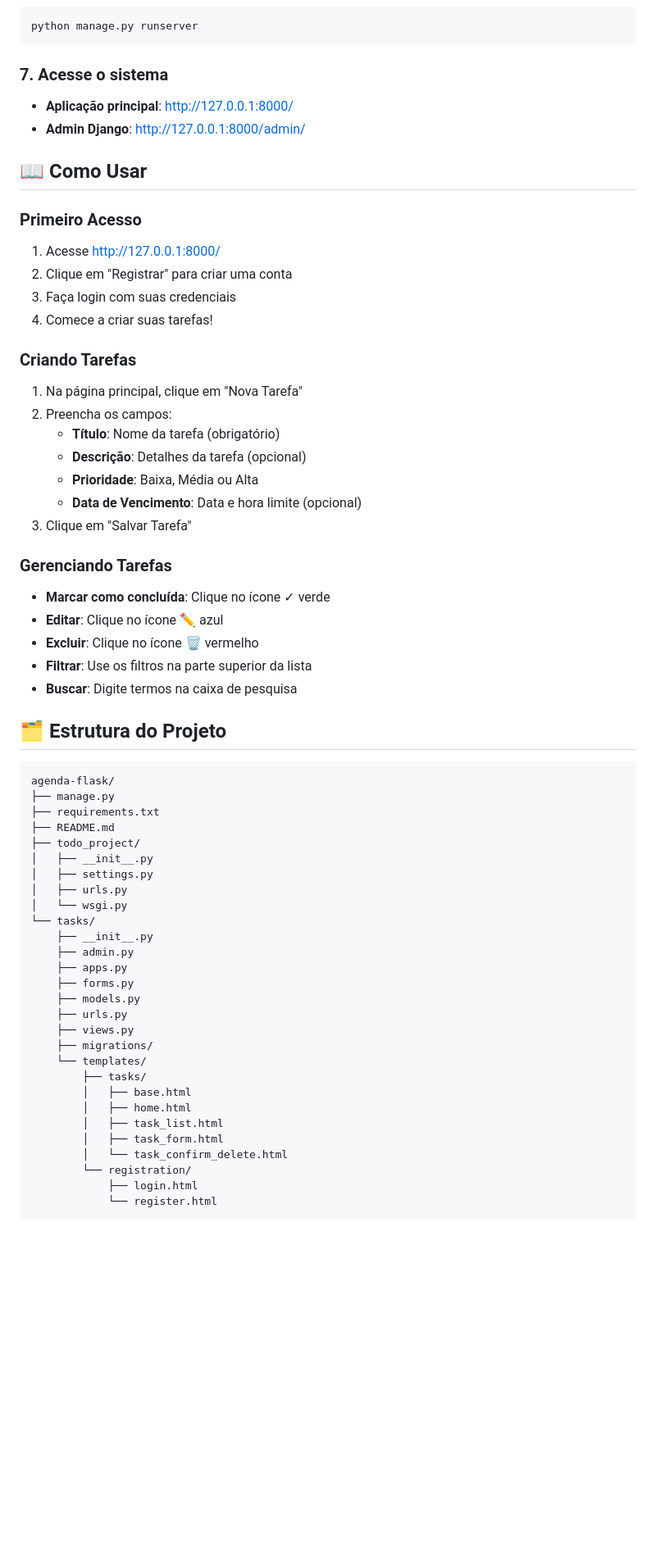
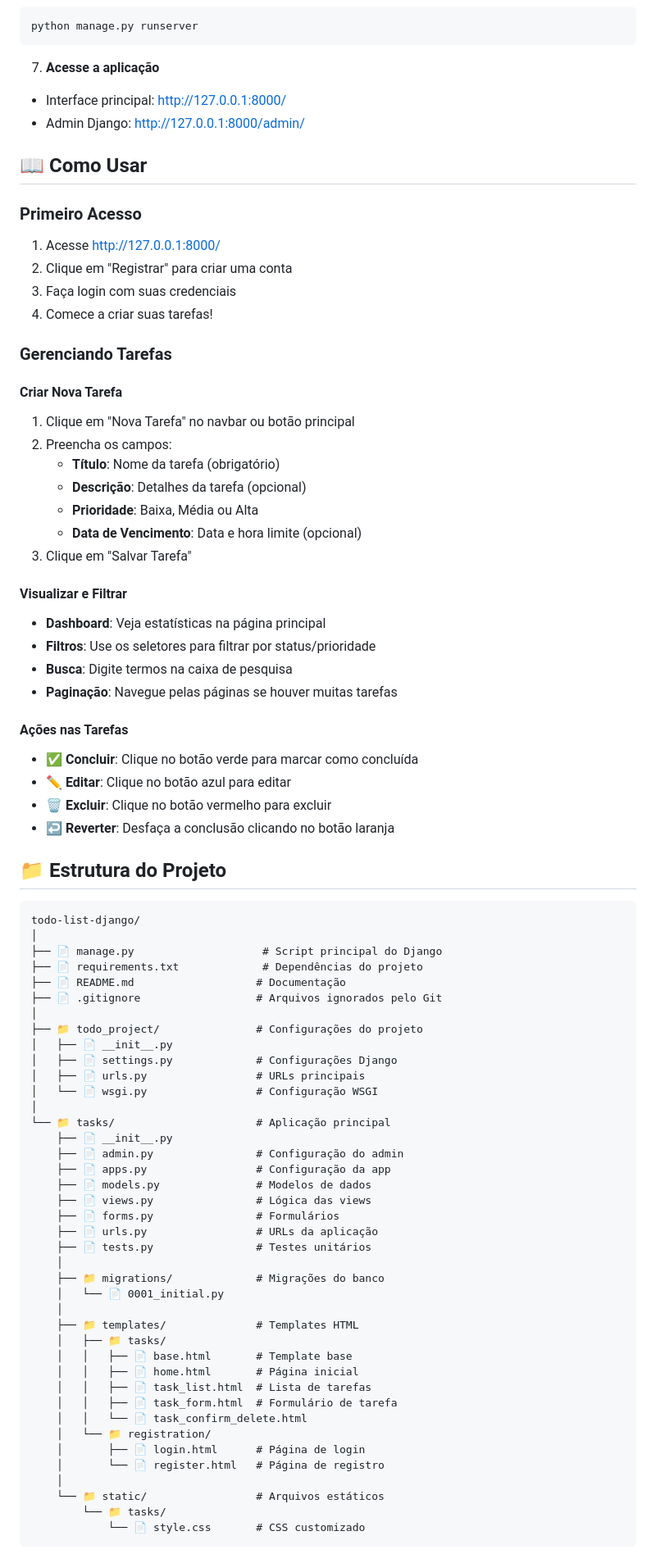
Before and after one commit to BrunoEzekiel/todo-list-django, a Markdown page: README.md, the part around the change printed below. Shown: that part at 82% size. Rendered like a GitHub page; blank space fills up the shorter version.

````diff
--- a/README.md
+++ b/README.md
@@ -87,10 +137,9 @@ python manage.py createsuperuser
 python manage.py runserver
 ```
 
-### 7. Acesse o sistema
-
-- **Aplicação principal**: http://127.0.0.1:8000/
-- **Admin Django**: http://127.0.0.1:8000/admin/
+7. **Acesse a aplicação**
+- Interface principal: http://127.0.0.1:8000/
+- Admin Django: http://127.0.0.1:8000/admin/
 
 ## 📖 Como Usar
 
@@ -100,8 +149,10 @@ python manage.py runserver
 3. Faça login com suas credenciais
 4. Comece a criar suas tarefas!
 
-### Criando Tarefas
-1. Na página principal, clique em "Nova Tarefa"
+### Gerenciando Tarefas
+
+#### Criar Nova Tarefa
+1. Clique em "Nova Tarefa" no navbar ou botão principal
 2. Preencha os campos:
    - **Título**: Nome da tarefa (obrigatório)
    - **Descrição**: Detalhes da tarefa (opcional)
@@ -109,43 +160,60 @@ python manage.py runserver
    - **Data de Vencimento**: Data e hora limite (opcional)
 3. Clique em "Salvar Tarefa"
 
-### Gerenciando Tarefas
-- **Marcar como concluída**: Clique no ícone ✓ verde
-- **Editar**: Clique no ícone ✏️ azul
-- **Excluir**: Clique no ícone 🗑️ vermelho
-- **Filtrar**: Use os filtros na parte superior da lista
-- **Buscar**: Digite termos na caixa de pesquisa
+#### Visualizar e Filtrar
+- **Dashboard**: Veja estatísticas na página principal
+- **Filtros**: Use os seletores para filtrar por status/prioridade
+- **Busca**: Digite termos na caixa de pesquisa
+- **Paginação**: Navegue pelas páginas se houver muitas tarefas
 
-## 🗂️ Estrutura do Projeto
+#### Ações nas Tarefas
+- **✅ Concluir**: Clique no botão verde para marcar como concluída
+- **✏️ Editar**: Clique no botão azul para editar
+- **🗑️ Excluir**: Clique no botão vermelho para excluir
+- **↩️ Reverter**: Desfaça a conclusão clicando no botão laranja
+
+## 📁 Estrutura do Projeto
 
 ```
-agenda-flask/
-├── manage.py
-├── requirements.txt
-├── README.md
-├── todo_project/
-│   ├── __init__.py
-│   ├── settings.py
-│   ├── urls.py
-│   └── wsgi.py
-└── tasks/
-    ├── __init__.py
-    ├── admin.py
-    ├── apps.py
-    ├── forms.py
-    ├── models.py
-    ├── urls.py
-    ├── views.py
-    ├── migrations/
-    └── templates/
-        ├── tasks/
-        │   ├── base.html
-        │   ├── home.html
-        │   ├── task_list.html
-        │   ├── task_form.html
-        │   └── task_confirm_delete.html
-        └── registration/
-            ├── login.html
-            └── register.html
+todo-list-django/
+│
+├── 📄 manage.py                    # Script principal do Django
+├── 📄 requirements.txt             # Dependências do projeto
+├── 📄 README.md                   # Documentação
+├── 📄 .gitignore                  # Arquivos ignorados pelo Git
+│
+├── 📁 todo_project/               # Configurações do projeto
+│   ├── 📄 __init__.py
+│   ├── 📄 settings.py             # Configurações Django
+│   ├── 📄 urls.py                 # URLs principais
+│   └── 📄 wsgi.py                 # Configuração WSGI
+│
+└── 📁 tasks/                      # Aplicação principal
+    ├── 📄 __init__.py
+    ├── 📄 admin.py                # Configuração do admin
+    ├── 📄 apps.py                 # Configuração da app
+    ├── 📄 models.py               # Modelos de dados
+    ├── 📄 views.py                # Lógica das views
+    ├── 📄 forms.py                # Formulários
+    ├── 📄 urls.py                 # URLs da aplicação
+    ├── 📄 tests.py                # Testes unitários
+    │
+    ├── 📁 migrations/             # Migrações do banco
+    │   └── 📄 0001_initial.py
+    │
+    ├── 📁 templates/              # Templates HTML
+    │   ├── 📁 tasks/
+    │   │   ├── 📄 base.html       # Template base
+    │   │   ├── 📄 home.html       # Página inicial
+    │   │   ├── 📄 task_list.html  # Lista de tarefas
+    │   │   ├── 📄 task_form.html  # Formulário de tarefa
+    │   │   └── 📄 task_confirm_delete.html
+    │   └── 📁 registration/
+    │       ├── 📄 login.html      # Página de login
+    │       └── 📄 register.html   # Página de registro
+    │
+    └── 📁 static/                 # Arquivos estáticos
+        └── 📁 tasks/
+            └── 📄 style.css       # CSS customizado
 ```
 
````
Also changed, not shown: other parts of README.md (+174 -152 lines).
